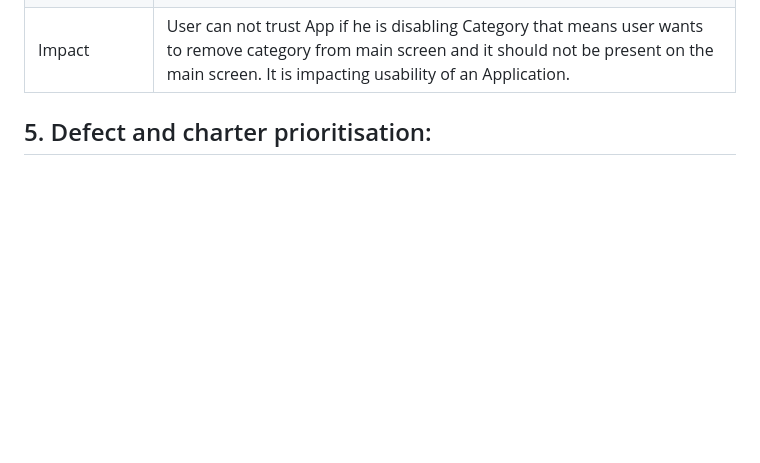
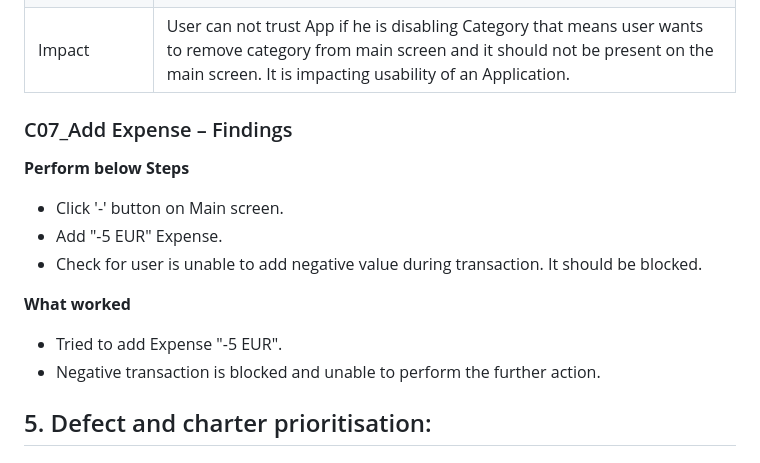
Before and after one commit to Artidk/Arti_Mohrir_task, a Markdown page: Exploratory Testing and bugs.md, the part around the change. GitHub-like rendering; blank space fills up the shorter version.

```diff
--- a/Exploratory Testing and bugs.md
+++ b/Exploratory Testing and bugs.md
@@ -210,7 +210,16 @@ Add Account Payment Method Cash and VISA Card.
 | Actual Result     | After Disabled Category, Category is still present on the screen with previous transaction details.               |
 | Impact            | User can not trust App if he is disabling Category that means user wants to remove category from main screen and it should not be present on the main screen. It is impacting usability of an Application. |
 
+### C07_Add Expense – Findings
 
+**Perform below Steps**
+- Click '-' button on  Main screen.
+- Add "-5 EUR" Expense.
+- Check for user is unable to add negative value during transaction. It should be blocked.
+
+**What worked**
+- Tried to add Expense "-5 EUR".
+- Negative transaction is blocked and unable to perform the further action.
 
 
 
```
